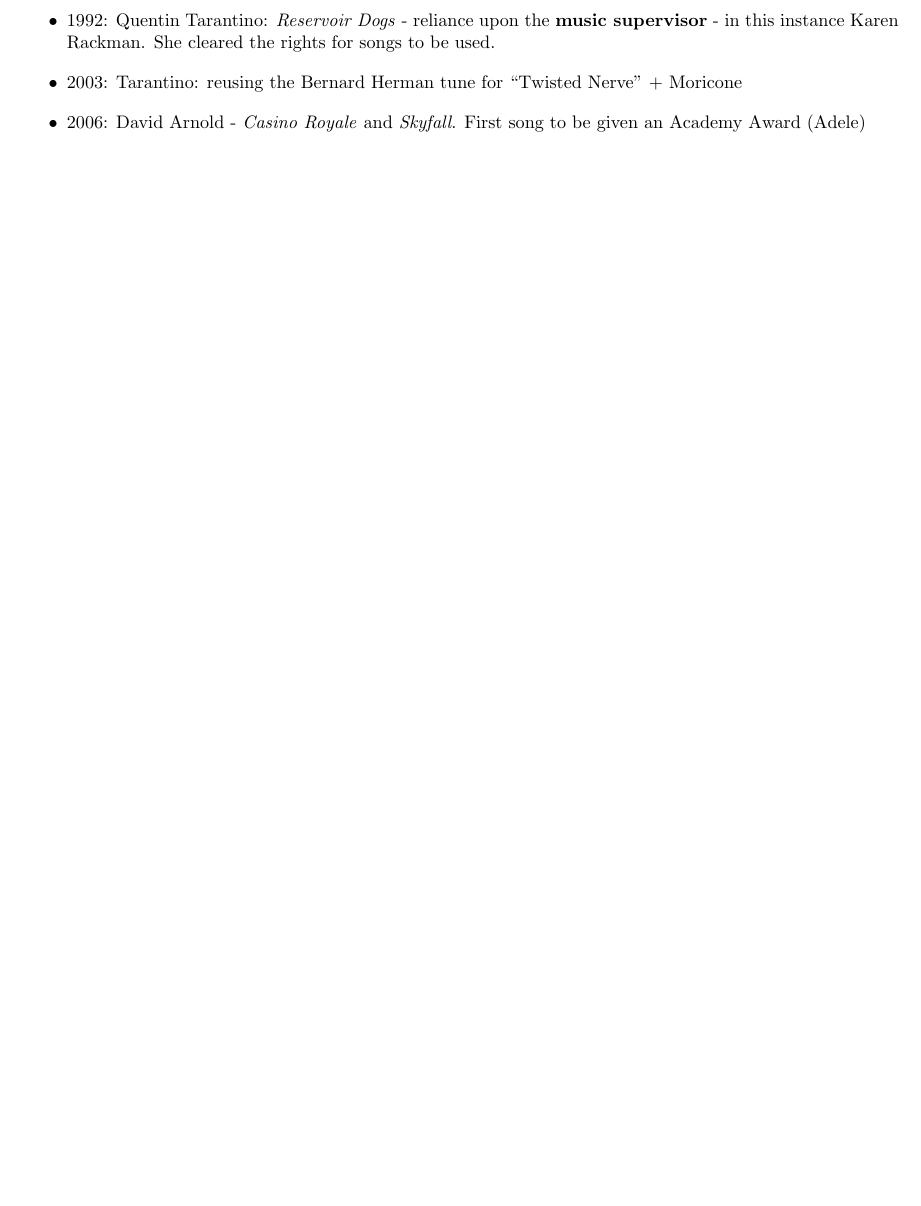
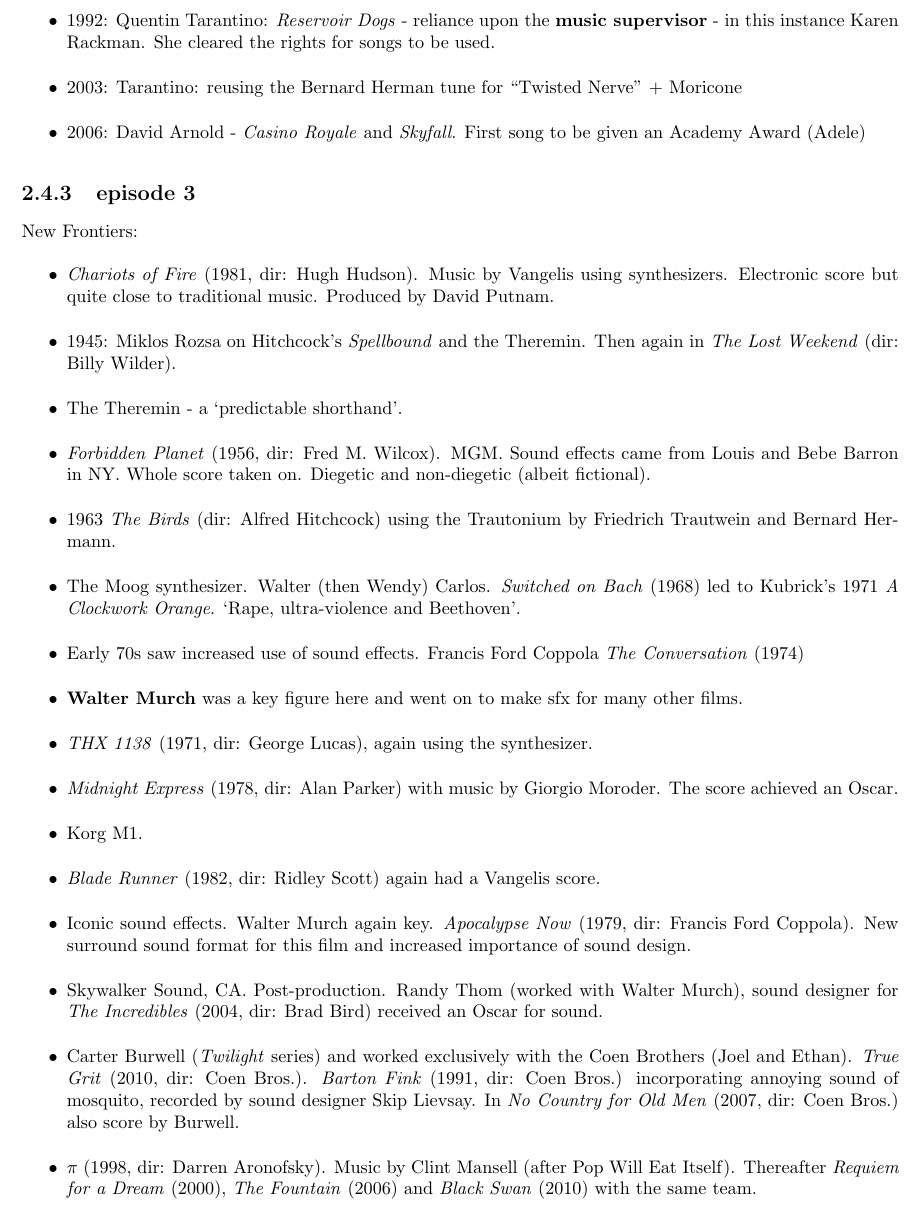
Before and after one commit to adrianmoore/teachingnotes, a LaTeX thesis (mus340-notes/book.tex, which reads mus340-notes/history.tex): part of page 11 of 22, cut so that both start at the same text, the shorter picture padded with empty space. Compiled offline with pdfLaTeX.

Commit message:
bbc film episode 3

```diff
--- a/mus340-notes/history.tex
+++ b/mus340-notes/history.tex
@@ -166,6 +166,29 @@
 
 \end{itemize}
 
+\subsection{episode 3}
+New Frontiers:
+\begin{itemize}
+\item \textit{Chariots of Fire} (1981, dir: Hugh Hudson). Music by Vangelis using synthesizers. Electronic score but quite close to traditional music. Produced by David Putnam.
+\item 1945: Miklos Rozsa on Hitchcock's \textit{Spellbound} and the Theremin. Then again in \textit{The Lost Weekend} (dir: Billy Wilder).
+\item The Theremin - a `predictable shorthand'.
+\item \textit{Forbidden Planet} (1956, dir: Fred M. Wilcox). MGM. Sound effects came from Louis and Bebe Barron in NY. Whole score taken on. Diegetic and non-diegetic (albeit fictional).
+\item 1963 \textit{The Birds} (dir: Alfred Hitchcock) using the Trautonium by Friedrich Trautwein and Bernard Hermann.
+\item The Moog synthesizer. Walter (then Wendy) Carlos. \textit{Switched on Bach} (1968) led to Kubrick's 1971 \textit{A Clockwork Orange}. `Rape, ultra-violence and Beethoven'.
+\item Early 70s saw increased use of sound effects. Francis Ford Coppola \textit{The Conversation} (1974)
+\item \textbf{Walter Murch} was a key figure here and went on to make sfx for many other films.
+\item \textit{THX 1138} (1971, dir: George Lucas), again using the synthesizer.
+\item \textit{Midnight Express} (1978, dir: Alan Parker) with music by Giorgio Moroder. The score achieved an Oscar.
+\item Korg M1.
+\item \textit{Blade Runner} (1982, dir: Ridley Scott) again had a Vangelis score.
+\item Iconic sound effects. Walter Murch again key. \textit{Apocalypse Now} (1979, dir: Francis Ford Coppola). New surround sound format for this film and increased importance of sound design.
+\item Skywalker Sound, CA. Post-production. Randy Thom (worked with Walter Murch), sound designer for \textit{The Incredibles} (2004, dir: Brad Bird) received an Oscar for sound.
+\item Carter Burwell (\textit{Twilight} series) and worked exclusively with the Coen Brothers (Joel and Ethan). \textit{True Grit} (2010, dir: Coen Bros.). \textit{Barton Fink} (1991, dir: Coen Bros.) incorporating annoying sound of mosquito, recorded by sound designer Skip Lievsay.
+In \textit{No Country for Old Men} (2007, dir: Coen Bros.) also score by Burwell.
+\item $\pi$ (1998, dir:  Darren Aronofsky). Music by Clint Mansell (after Pop Will Eat Itself). Thereafter \textit{Requiem for a Dream} (2000), \textit{The Fountain} (2006) and \textit{Black Swan} (2010) with the same team.
+\end{itemize}
+
+
 \section{Well known films and their composers}
 
 \begin{table}[H]
```
Also changed, not shown: mus340-notes/history.tex (4 more changed lines).
